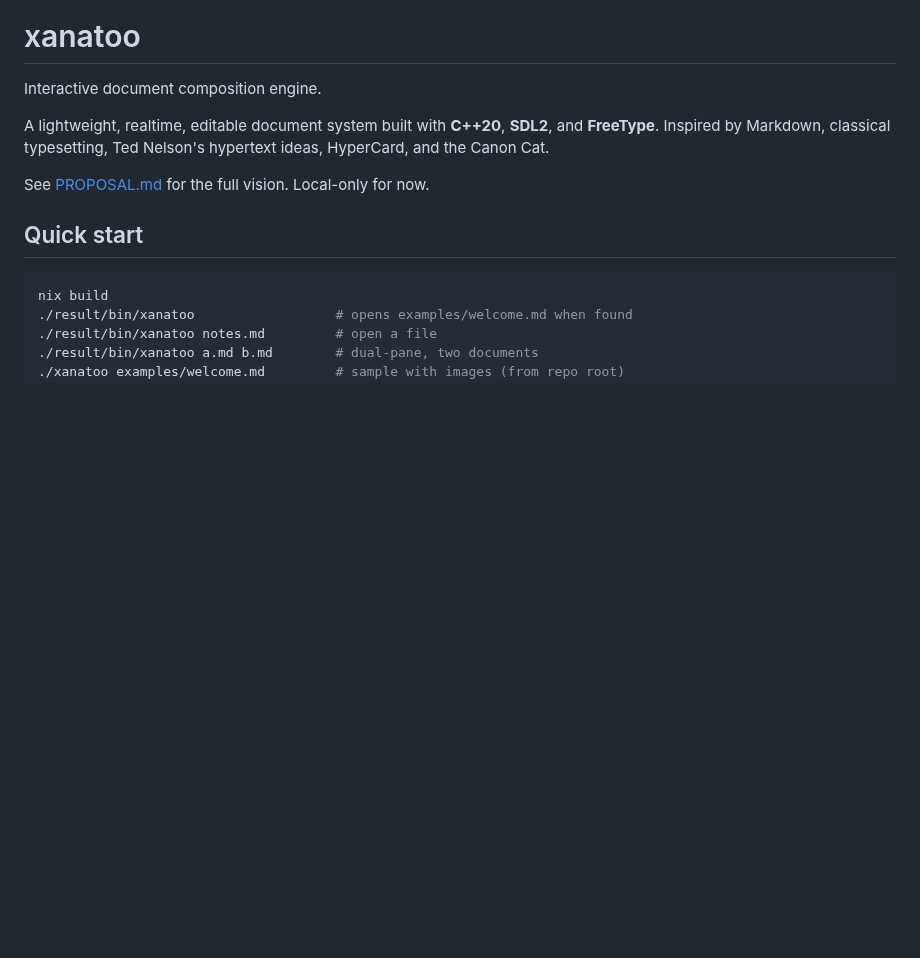
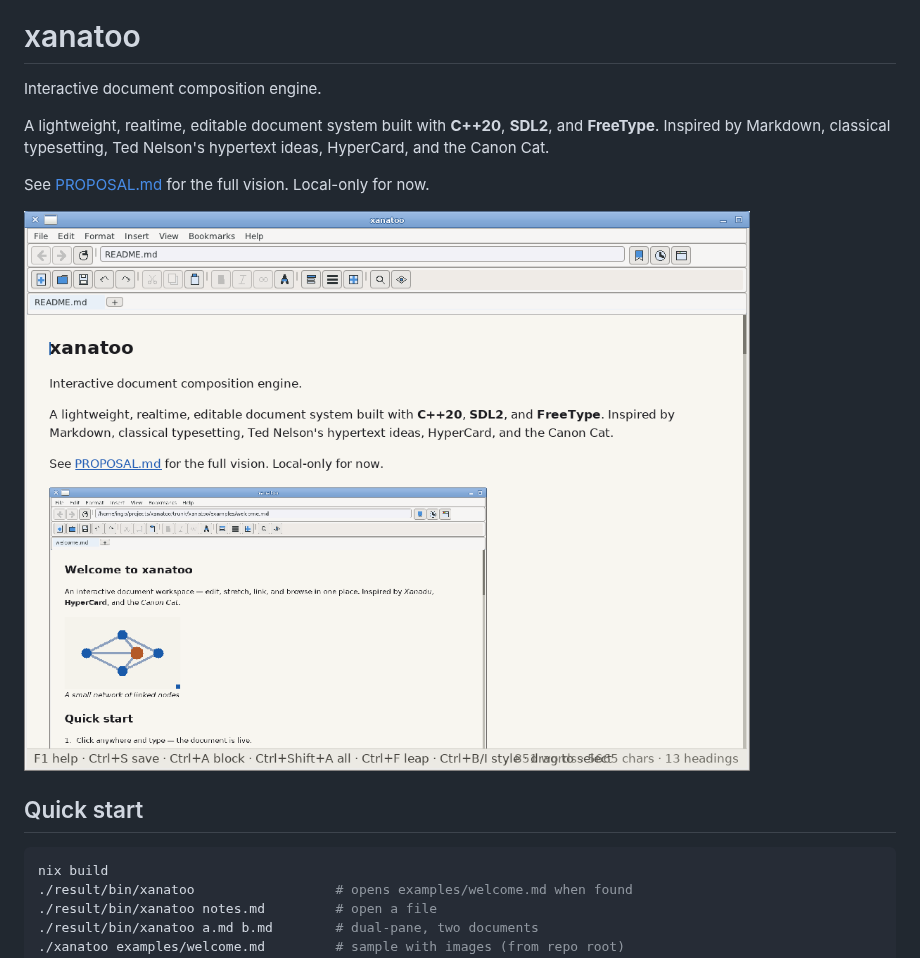
Before and after one commit to Grumbel/xanatoo, a Markdown page: README.md, the part around the change. GitHub-like rendering; pictures changed too: docs/screenshot.png (added); blank space fills up the shorter version.

Commit message:
README: add welcome document screenshot
Place the app window screenshot at docs/screenshot-welcome.png and
show it under the project blurb in README.md.

Co-authored-by: Grok <grok@x.ai>

```diff
--- a/README.md
+++ b/README.md
@@ -7,6 +7,8 @@ and **FreeType**. Inspired by Markdown, classical typesetting, Ted Nelson's
 hypertext ideas, HyperCard, and the Canon Cat.
 
 See [PROPOSAL.md](PROPOSAL.md) for the full vision. Local-only for now.
+
+![xanatoo screenshot](docs/screenshot.png)
 
 ## Quick start
 
```
Also changed, not shown: TODO.md (+5 -2 lines).
